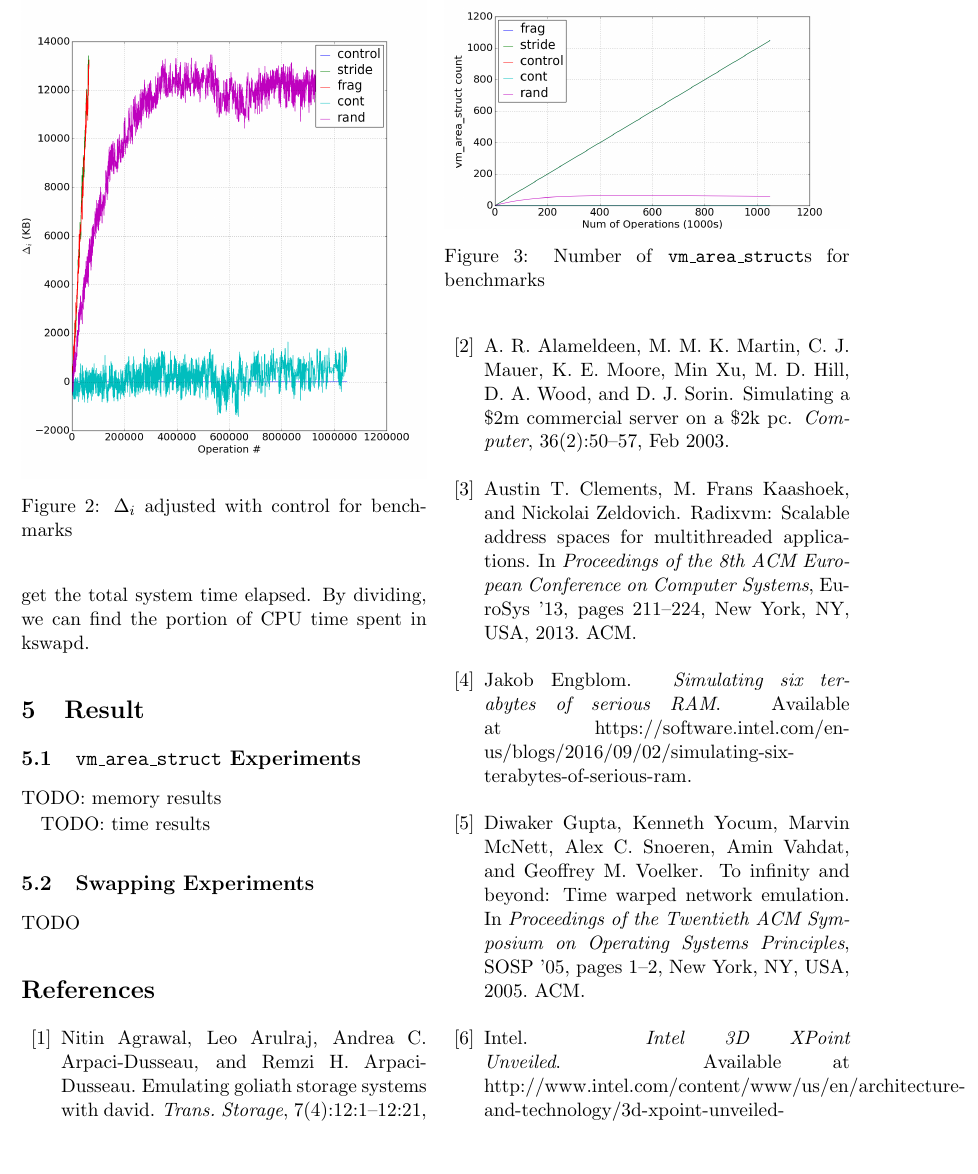
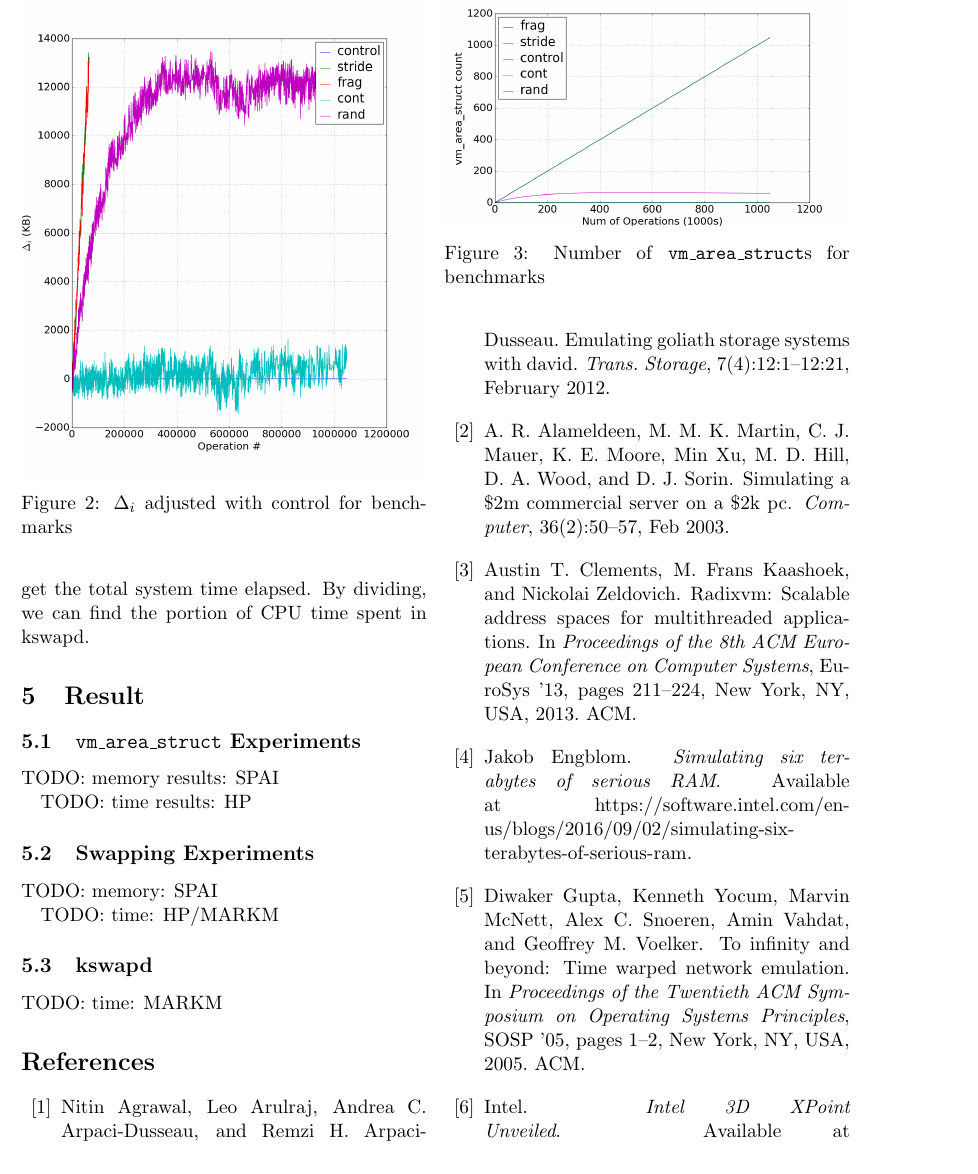
Before and after one commit to mark-i-m/journey, a LaTeX document (paper.tex): part of page 7 of 8, cut so that both start at the same text, the shorter picture padded with empty space. Compiled offline with pdfLaTeX.

Commit message:
assigned results section

```diff
--- a/paper.tex
+++ b/paper.tex
@@ -441,13 +441,19 @@ of CPU time spent in kswapd.
     \caption{Number of \texttt{vm\_area\_struct}s for benchmarks}
 \end{figure}
 
-TODO: memory results
+TODO: memory results: SPAI
 
-TODO: time results
+TODO: time results: HP
 
 \subsection{Swapping Experiments}
 
-TODO
+TODO: memory: SPAI
+
+TODO: time: HP/MARKM
+
+\subsection{kswapd}
+
+TODO: time: MARKM
 
 \bibliography{references}{}
 \bibliographystyle{plain}
```
